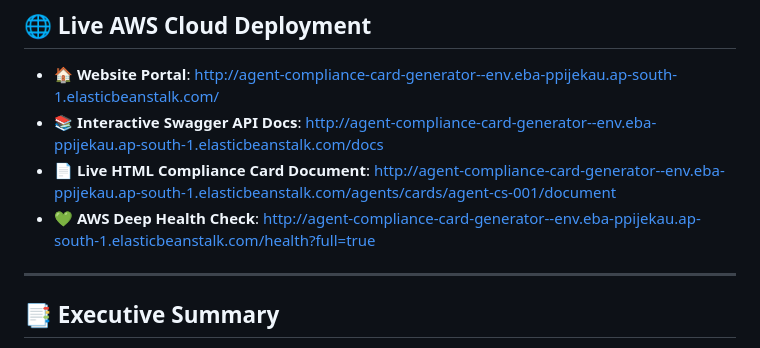
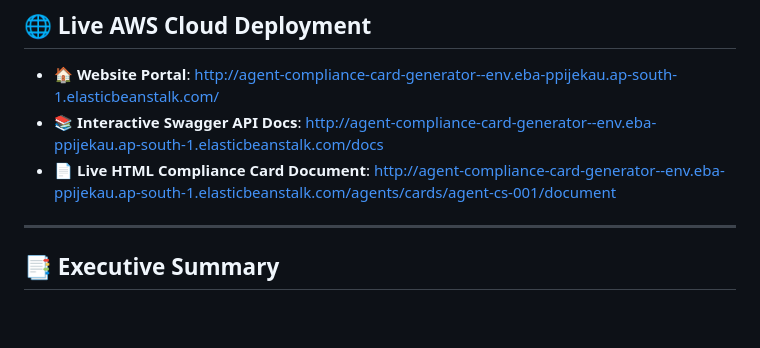
Before and after one commit to PoorvikaGowda23/Aivar_Hackathon_AWS_22PD10, a Markdown page: README.md, the part around the change. GitHub-like rendering; blank space fills up the shorter version.

```diff
--- a/README.md
+++ b/README.md
@@ -10,7 +10,6 @@
 - 🏠 **Website Portal**: [http://agent-compliance-card-generator--env.eba-ppijekau.ap-south-1.elasticbeanstalk.com/](http://agent-compliance-card-generator--env.eba-ppijekau.ap-south-1.elasticbeanstalk.com/)
 - 📚 **Interactive Swagger API Docs**: [http://agent-compliance-card-generator--env.eba-ppijekau.ap-south-1.elasticbeanstalk.com/docs](http://agent-compliance-card-generator--env.eba-ppijekau.ap-south-1.elasticbeanstalk.com/docs)
 - 📄 **Live HTML Compliance Card Document**: [http://agent-compliance-card-generator--env.eba-ppijekau.ap-south-1.elasticbeanstalk.com/agents/cards/agent-cs-001/document](http://agent-compliance-card-generator--env.eba-ppijekau.ap-south-1.elasticbeanstalk.com/agents/cards/agent-cs-001/document)
-- 💚 **AWS Deep Health Check**: [http://agent-compliance-card-generator--env.eba-ppijekau.ap-south-1.elasticbeanstalk.com/health?full=true](http://agent-compliance-card-generator--env.eba-ppijekau.ap-south-1.elasticbeanstalk.com/health?full=true)
 
 ---
 
```
